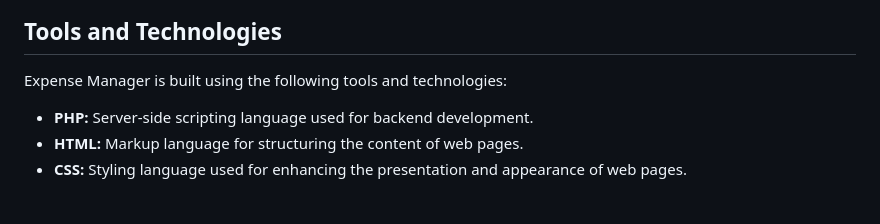
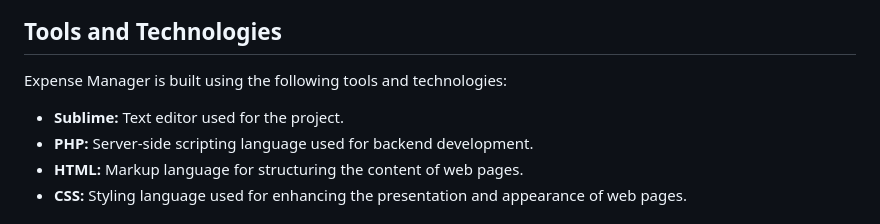
Before and after one commit to Darsh-Turakhia/Expense_Manager, a Markdown page: README.md, the part around the change. GitHub-like rendering.

```diff
--- a/README.md
+++ b/README.md
@@ -29,6 +29,7 @@ Expense Manager simplifies the process of managing finances by providing users w
 
 Expense Manager is built using the following tools and technologies:
 
+- **Sublime:** Text editor used for the project.
 - **PHP:** Server-side scripting language used for backend development.
 - **HTML:** Markup language for structuring the content of web pages.
 - **CSS:** Styling language used for enhancing the presentation and appearance of web pages.
```
